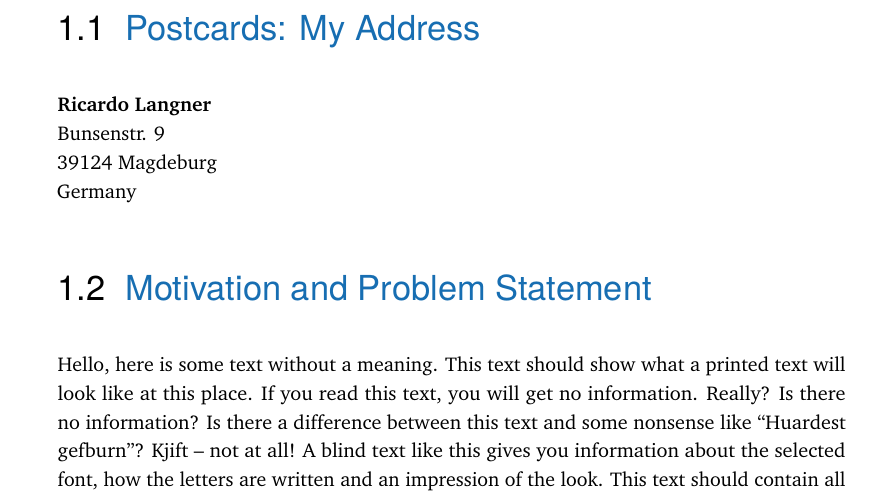
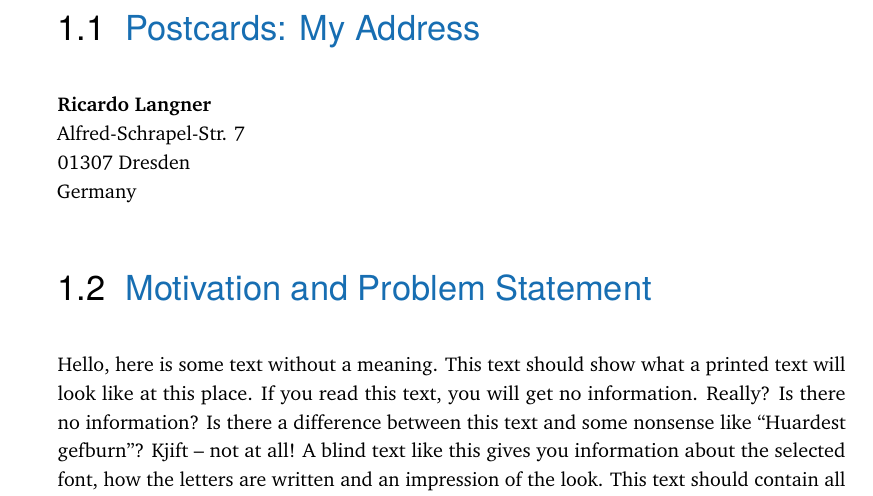
Before and after one commit to derric/cleanthesis, a LaTeX thesis (thesis-example.tex, which reads content/chapter-introduction.tex): part of page 12 of 46, cut so that both start at the same text. Compiled offline with pdfLaTeX.

Commit message:
- Fix: my new address

```diff
--- a/content/chapter-introduction.tex
+++ b/content/chapter-introduction.tex
@@ -11,8 +11,8 @@
 \label{sec:intro:address}
 
 \textbf{Ricardo Langner} \\
-Bunsenstr. 9 \\
-39124 Magdeburg \\
+Alfred-Schrapel-Str. 7 \\
+01307 Dresden \\
 Germany
 
 
```
